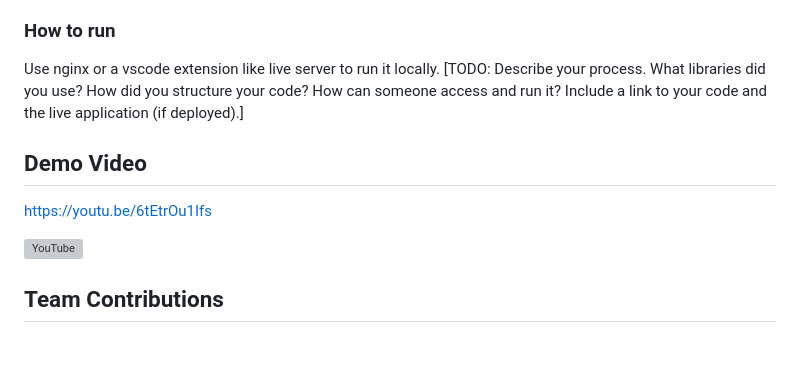
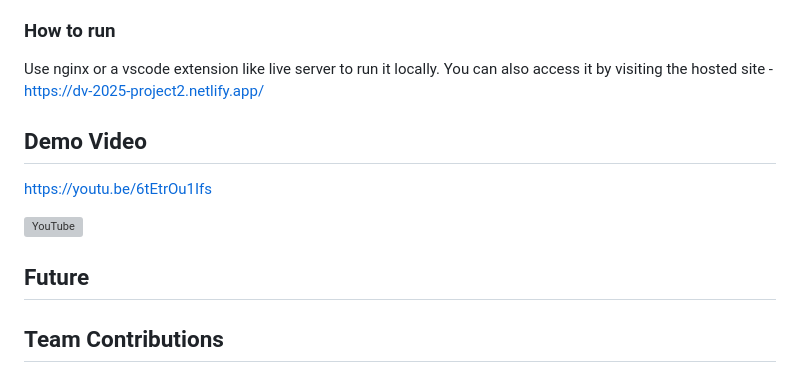
Before and after one commit to DataVis-Spring2025/DV-Project2, a Markdown page: README.md, the part around the change. Rendered like a GitHub page; blank space fills up the shorter version; grey boxes are pictures that could not be loaded.

```diff
--- a/README.md
+++ b/README.md
@@ -84,7 +84,7 @@ The line chart reveals a distinct pattern in earthquake depths. It is noticeable
 
 ### How to run
 Use nginx or a vscode extension like live server to run it locally.
-[TODO: Describe your process. What libraries did you use? How did you structure your code? How can someone access and run it? Include a link to your code and the live application (if deployed).]
+You can also access it by visiting the hosted site - <br/> https://dv-2025-project2.netlify.app/
 
 ## Demo Video
 https://youtu.be/6tEtrOu1Ifs
@@ -92,6 +92,8 @@ https://youtu.be/6tEtrOu1Ifs
 
 
 [![YouTube](http://i.ytimg.com/vi/6tEtrOu1Ifs/hqdefault.jpg)](https://www.youtube.com/watch?v=6tEtrOu1Ifs)
+
+## Future
 
 ## Team Contributions
 
```
